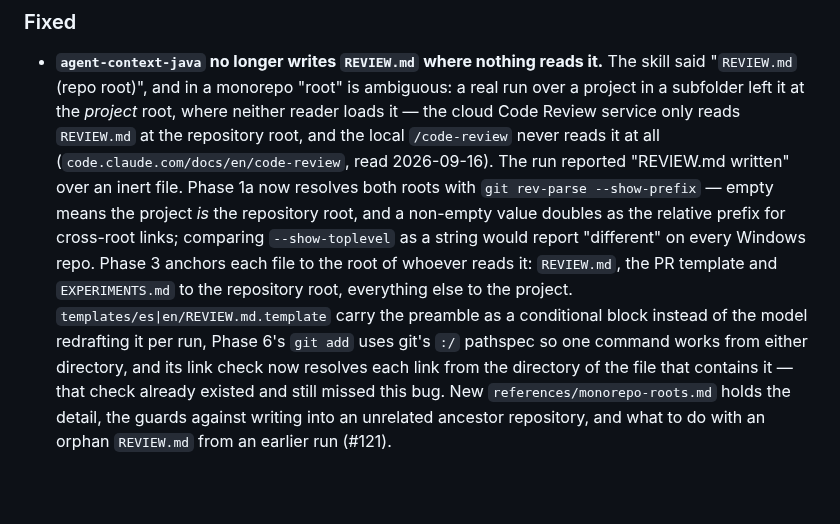
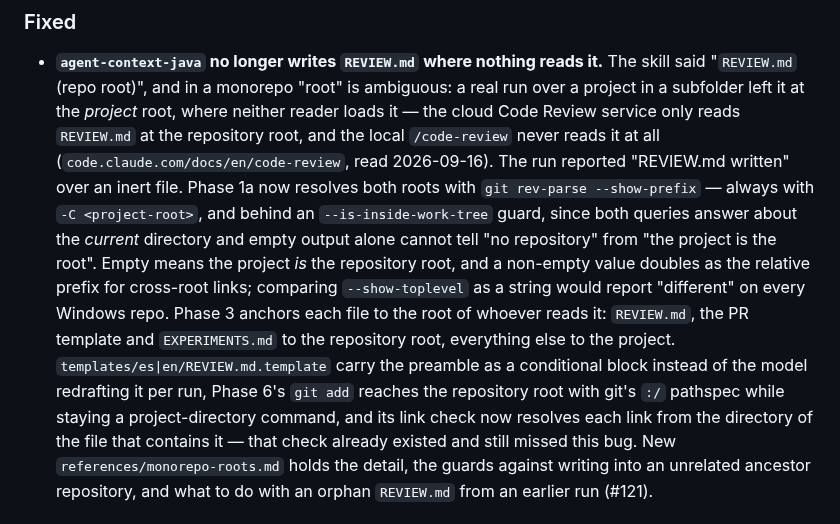
Before and after one commit to G3A/workshop-desarrollo-sw-guiado-por-ia, a Markdown page: instrumentacion-java-ia/CHANGELOG.md, the part around the change. GitHub-like rendering; blank space fills up the shorter version.

Commit message:
fix(agent-context-java): la deteccion de raices tenia el bug invertido
Seis hallazgos de /code-review, los dos graves confirmados a mano contra
este mismo repositorio.

1. `git rev-parse --show-prefix` responde sobre el directorio actual, no
   sobre el del proyecto, y la fase 1a localiza el proyecto con Glob
   mientras el cwd se queda donde arranco la sesion (la herramienta Bash
   ademas lo reinicia entre llamadas). Corrido desde la raiz del
   monorepo contra base-conocimiento/ devuelve vacio: la skill concluiria
   "misma raiz" y escribiria el AGENTS.md y el docs/ del proyecto encima
   de los del monorepo. Todas las consultas llevan ahora
   `-C <project-root>`.

2. "Corrido desde la raiz, AGENTS.md no casa con nada y git stagea cero
   archivos" era FALSO aqui: la raiz tiene sus propios AGENTS.md,
   CLAUDE.md y docs/, asi que `git add` sale con codigo 0, stagea los
   archivos equivocados y ninguno de los que la corrida escribio. No hay
   error que avise. Se dice el peligro real en vez de una red de
   seguridad que no existe.

3. `:/.github/` arrastraba workflows y CODEOWNERS a medio editar. Se
   nombra el archivo.

4. El CHANGELOG decia "funciona desde cualquier directorio",
   contradiciendo al SKILL.md.

5. Las guardas contra escribir en un repo ancestro ajeno vivian solo en
   el references/. Un agente que no lo abra escribe en el repo de
   dotfiles del usuario: pasan a ser precondicion en el SKILL.md.

6. En el references/, la guarda --is-inside-work-tree iba despues de
   interpretar --show-prefix, y fuera de un work tree este tambien
   imprime vacio (sale 128): indistinguible. Y `ls-files --error-unmatch
   <project>/pom.xml` con -C ya dentro del proyecto falla justo en el
   caso que valida; la ruta es relativa al proyecto.

Refs #121

Asistido-por-IA: claude-opus-5[1m]
Co-Authored-By: Claude Opus 5 (1M context) <noreply@anthropic.com>

```diff
--- a/instrumentacion-java-ia/CHANGELOG.md
+++ b/instrumentacion-java-ia/CHANGELOG.md
@@ -23,14 +23,18 @@ versión nueva", and `AGENTS.md`).
   service only reads `REVIEW.md` at the repository root, and the local `/code-review` never reads
   it at all (`code.claude.com/docs/en/code-review`, read 2026-09-16). The run reported "REVIEW.md
   written" over an inert file. Phase 1a now resolves both roots with `git rev-parse --show-prefix`
-  — empty means the project *is* the repository root, and a non-empty value doubles as the relative
-  prefix for cross-root links; comparing `--show-toplevel` as a string would report "different" on
-  every Windows repo. Phase 3 anchors each file to the root of whoever reads it: `REVIEW.md`, the
-  PR template and `EXPERIMENTS.md` to the repository root, everything else to the project.
+  — always with `-C <project-root>`, and behind an `--is-inside-work-tree` guard, since both
+  queries answer about the *current* directory and empty output alone cannot tell "no repository"
+  from "the project is the root". Empty means the project *is* the repository root, and a non-empty
+  value doubles as the relative prefix for cross-root links; comparing `--show-toplevel` as a
+  string would report "different" on every Windows repo. Phase 3 anchors each file to the root of
+  whoever reads it: `REVIEW.md`, the PR template and `EXPERIMENTS.md` to the repository root,
+  everything else to the project.
   `templates/es|en/REVIEW.md.template` carry the preamble as a conditional block instead of the
-  model redrafting it per run, Phase 6's `git add` uses git's `:/` pathspec so one command works
-  from either directory, and its link check now resolves each link from the directory of the file
-  that contains it — that check already existed and still missed this bug. New
+  model redrafting it per run, Phase 6's `git add` reaches the repository root with git's `:/`
+  pathspec while staying a project-directory command, and its link check now resolves each link
+  from the directory of the file that contains it — that check already existed and still missed
+  this bug. New
   `references/monorepo-roots.md` holds the detail, the guards against writing into an unrelated
   ancestor repository, and what to do with an orphan `REVIEW.md` from an earlier run (#121).
 
```
Also changed, not shown: 2 other files.
